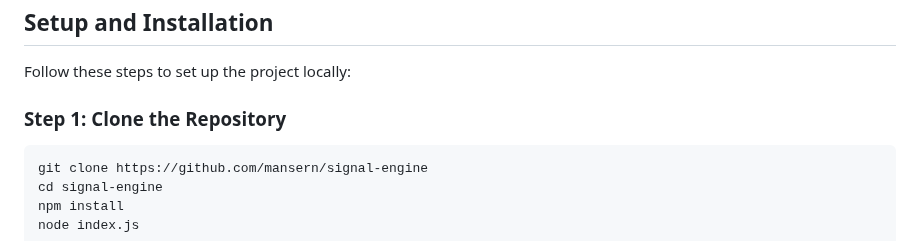
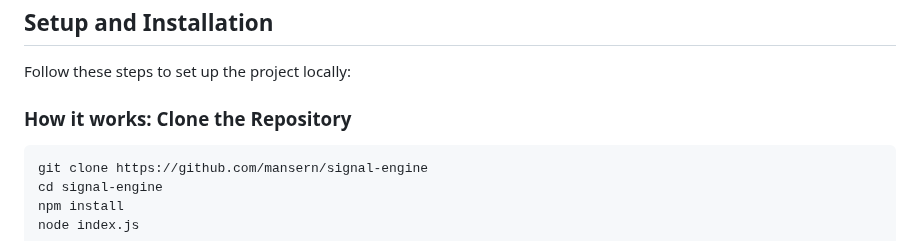
Before and after one commit to mansern/signal-engine, a Markdown page: README.md, the part around the change. Rendered like a GitHub page.

````diff
--- a/README.md
+++ b/README.md
@@ -70,7 +70,7 @@ After analyzing the Slack messages, an HTML report is generated summarizing the
 
 Follow these steps to set up the project locally:
 
-### **Step 1: Clone the Repository**
+### **How it works: Clone the Repository**
 
 ```bash
 git clone https://github.com/mansern/signal-engine
````
